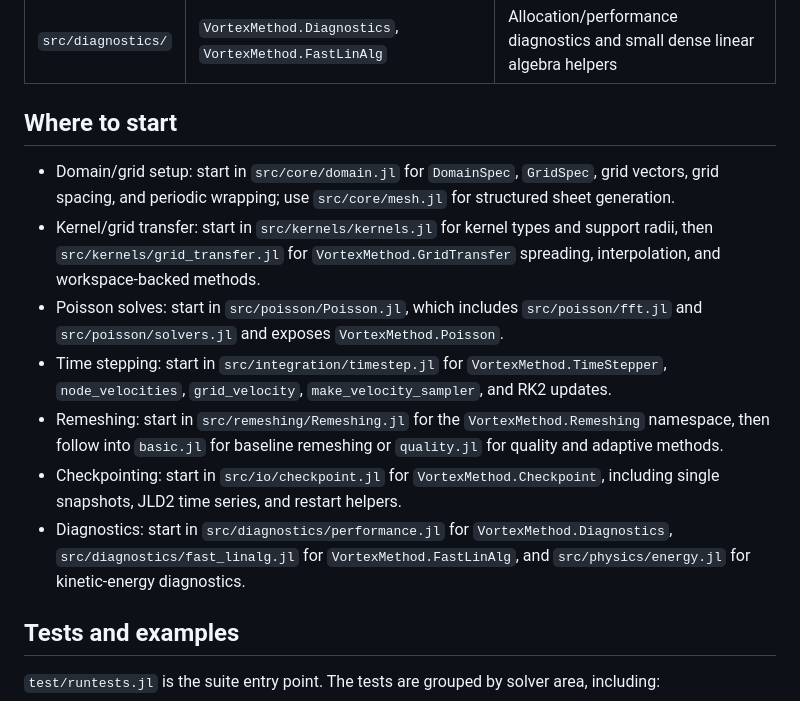
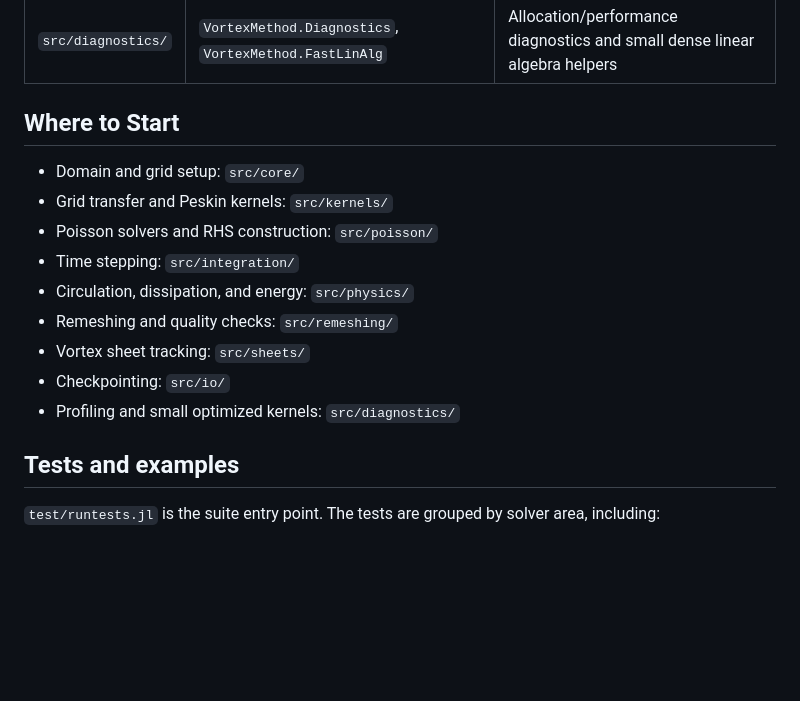
Before and after one commit to subhk/VortexMethod.jl, a Markdown page: docs/src/codebase.md, the part around the change. GitHub-like rendering; blank space fills up the shorter version.

Commit message:
docs: add source navigation guide

```diff
--- a/docs/src/codebase.md
+++ b/docs/src/codebase.md
@@ -52,31 +52,17 @@ also re-exported from `VortexMethod`.
 | `src/io/` | `VortexMethod.Checkpoint` | Checkpoint files, JLD2 time series, snapshot loading, and mesh statistics |
 | `src/diagnostics/` | `VortexMethod.Diagnostics`, `VortexMethod.FastLinAlg` | Allocation/performance diagnostics and small dense linear algebra helpers |
 
-## Where to start
+## Where to Start
 
-- Domain/grid setup: start in `src/core/domain.jl` for `DomainSpec`,
-  `GridSpec`, grid vectors, grid spacing, and periodic wrapping; use
-  `src/core/mesh.jl` for structured sheet generation.
-- Kernel/grid transfer: start in `src/kernels/kernels.jl` for kernel types and
-  support radii, then `src/kernels/grid_transfer.jl` for
-  `VortexMethod.GridTransfer` spreading, interpolation, and workspace-backed
-  methods.
-- Poisson solves: start in `src/poisson/Poisson.jl`, which includes
-  `src/poisson/fft.jl` and `src/poisson/solvers.jl` and exposes
-  `VortexMethod.Poisson`.
-- Time stepping: start in `src/integration/timestep.jl` for
-  `VortexMethod.TimeStepper`, `node_velocities`, `grid_velocity`,
-  `make_velocity_sampler`, and RK2 updates.
-- Remeshing: start in `src/remeshing/Remeshing.jl` for the
-  `VortexMethod.Remeshing` namespace, then follow into `basic.jl` for baseline
-  remeshing or `quality.jl` for quality and adaptive methods.
-- Checkpointing: start in `src/io/checkpoint.jl` for
-  `VortexMethod.Checkpoint`, including single snapshots, JLD2 time series, and
-  restart helpers.
-- Diagnostics: start in `src/diagnostics/performance.jl` for
-  `VortexMethod.Diagnostics`, `src/diagnostics/fast_linalg.jl` for
-  `VortexMethod.FastLinAlg`, and `src/physics/energy.jl` for kinetic-energy
-  diagnostics.
+- Domain and grid setup: `src/core/`
+- Grid transfer and Peskin kernels: `src/kernels/`
+- Poisson solvers and RHS construction: `src/poisson/`
+- Time stepping: `src/integration/`
+- Circulation, dissipation, and energy: `src/physics/`
+- Remeshing and quality checks: `src/remeshing/`
+- Vortex sheet tracking: `src/sheets/`
+- Checkpointing: `src/io/`
+- Profiling and small optimized kernels: `src/diagnostics/`
 
 ## Tests and examples
 
```
Also changed, not shown: docs/src/api.md (+1 -1 lines).
